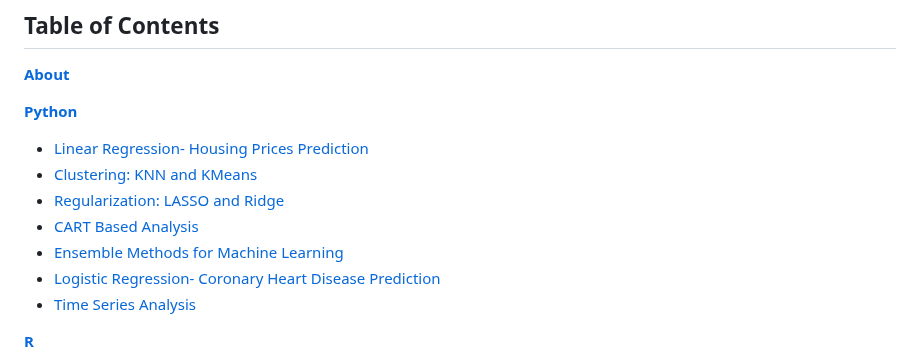
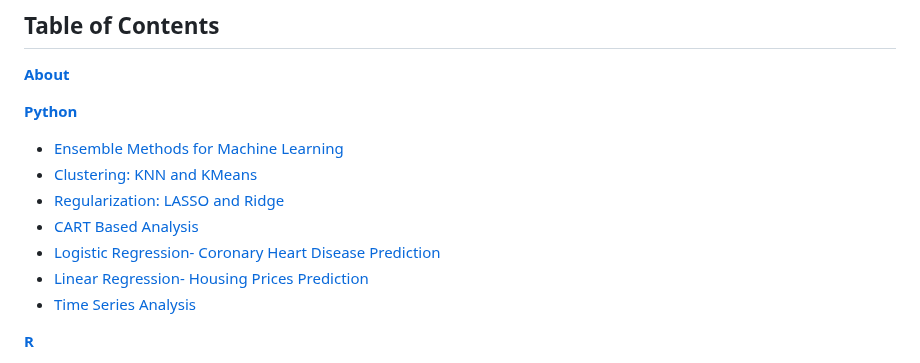
Before and after one commit to brandonkimball87/Data-Analytics-Projects-and-Coursework, a Markdown page: README.md, the part around the change. Rendered like a GitHub page.

```diff
--- a/README.md
+++ b/README.md
@@ -11,12 +11,12 @@ The majority of my work is in R and Python, in addition to SQL. The major focus
 [**About**](#about)
 
 [**Python**](#python)
-- [Linear Regression- Housing Prices Prediction](#housing-prices-prediction)
+- [Ensemble Methods for Machine Learning](#ensemble-methods-for-machine-learning)
 - [Clustering: KNN and KMeans](#clustering-knn-and-kmeans)
 - [Regularization: LASSO and Ridge](#regularization-lasso-and-ridge)
 - [CART Based Analysis](#cart-based-analysis)
-- [Ensemble Methods for Machine Learning](#ensemble-methods-for-machine-learning)
 - [Logistic Regression- Coronary Heart Disease Prediction](#coronary-heart-disease-prediction)
+- [Linear Regression- Housing Prices Prediction](#housing-prices-prediction)
 - [Time Series Analysis](#time-series-analysis)
 
 [**R**](#r)
```
